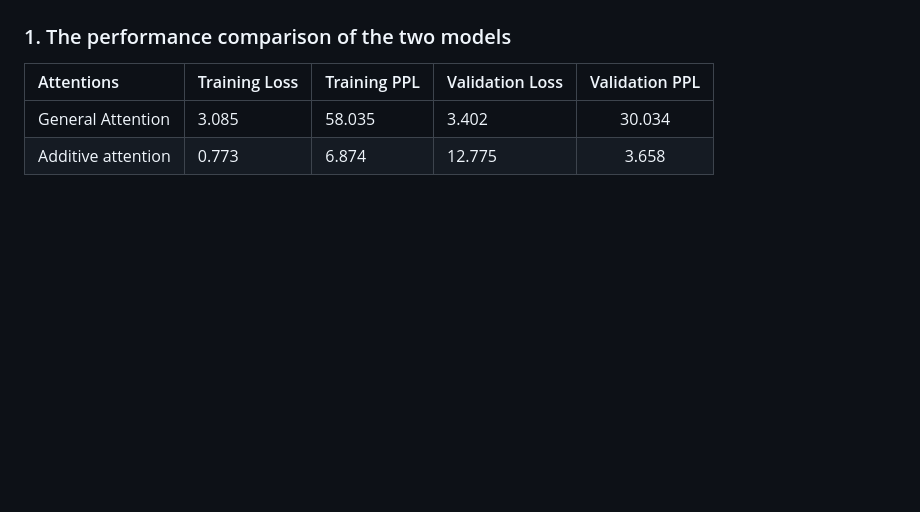
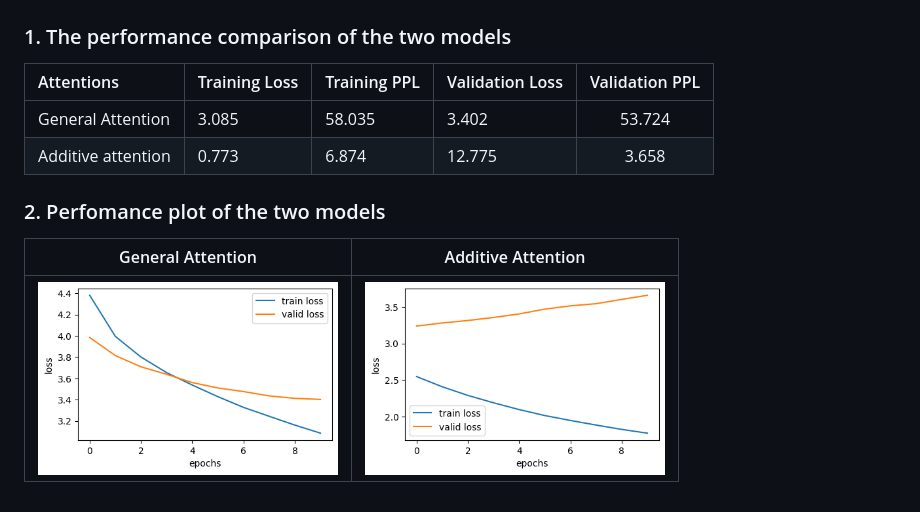
Before and after one commit to Vibolrottanaseng/NLP-Assignment-2026, a Markdown page: A3_Make_Your_Own_Machine_Translation_Language/README.md, the part around the change. Drawn GitHub-style; pictures changed too: A3_Make_Your_Own_Machine_Translation_Language/figures/output_additive_att.png (added), A3_Make_Your_Own_Machine_Translation_Language/figures/output_general_att.png (added); blank space fills up the shorter version.

```diff
--- a/A3_Make_Your_Own_Machine_Translation_Language/README.md
+++ b/A3_Make_Your_Own_Machine_Translation_Language/README.md
@@ -43,5 +43,10 @@ Khmer text is normally written without spaces between words, so word boundaries
 
 | Attentions         | Training Loss  | Training PPL  | Validation Loss | Validation PPL |
 | :---               |     :---       |    :---       |       :---      |     :---:      |
-| General Attention  |     3.085      |    58.035     |      3.402      |    30.034      |
+| General Attention  |     3.085      |    58.035     |      3.402      |    53.724      |
 | Additive attention |    0.773       |    6.874      |      12.775     |    3.658       |
+
+### 2. Perfomance plot of the two models
+| General Attention | Additive Attention |
+|-----------------|----------------|
+| <img src="figures/output_general_att.png" width="300"/> |<img src="figures/output_additive_att.png" width="300"/>   |
```
Also changed, not shown: 3 other files.
